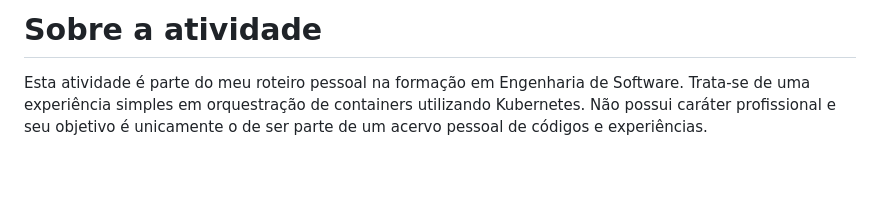
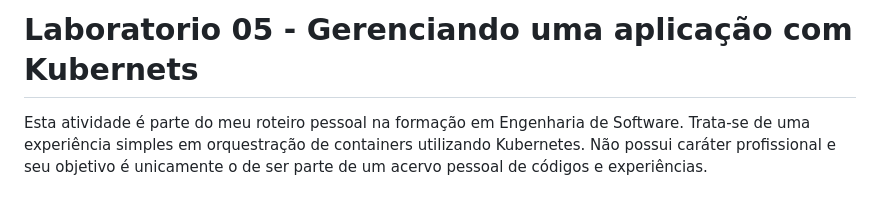
Before and after one commit to SkyArtur/Laboratorio-05-Kubernetes, a Markdown page: README.md, the part around the change. Drawn GitHub-style; blank space fills up the shorter version.

```diff
--- a/README.md
+++ b/README.md
@@ -1,4 +1,4 @@
-# Sobre a atividade
+# Laboratorio 05 - Gerenciando uma aplicação com Kubernets
 
 Esta atividade é parte do meu roteiro pessoal na formação em Engenharia de Software. Trata-se de uma experiência simples
 em orquestração de containers utilizando Kubernetes. Não possui caráter profissional e seu objetivo é unicamente o de ser
```
